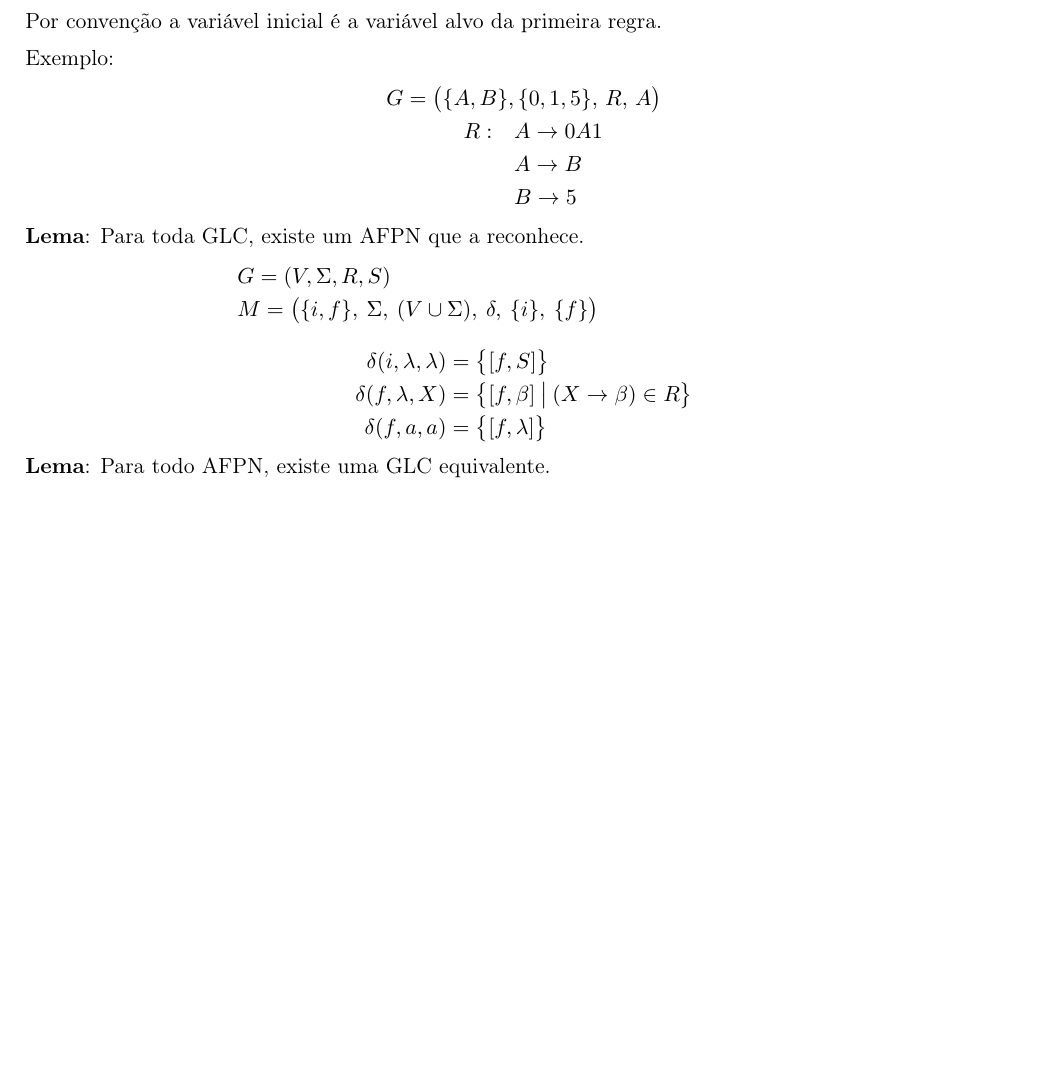
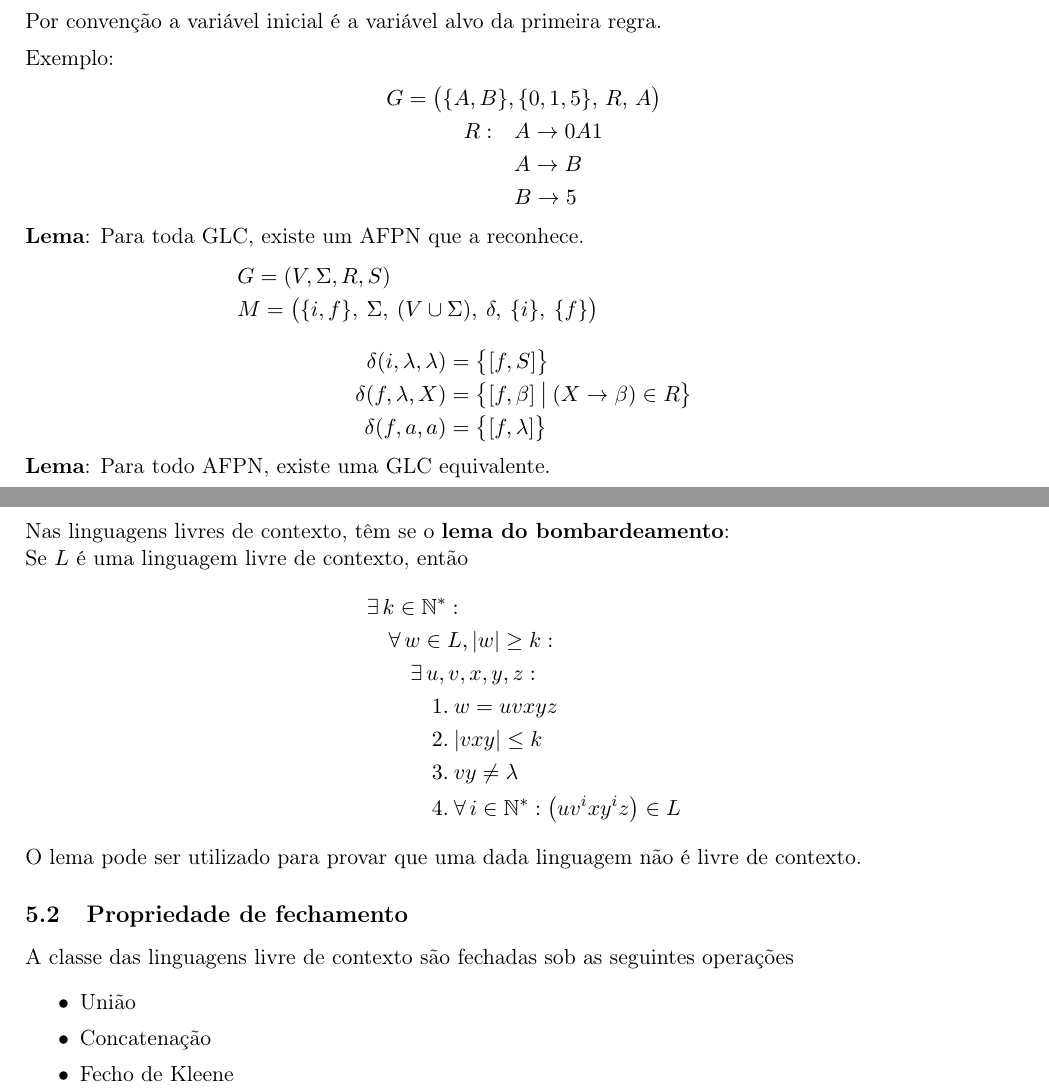
Before and after one commit to gahag-notes/ftc, a LaTeX document (notebook.tex): part of page 5 of 5 before the commit and two parts of pages 5 and 6 of 6 after it, the two joined at a grey line, cut so that both start at the same text, the shorter picture padded with empty space. Compiled offline with pdfLaTeX.

Commit message:
05-09 Class.

```diff
--- a/notebook.tex
+++ b/notebook.tex
@@ -289,5 +289,25 @@ Exemplo:
   \delta(f, \lambda, X) & = \big\{ [f, \beta] \>\big|\> (X \to \beta) \in R \big\} \\
   \delta(f, a, a) & = \big\{ [f, \lambda] \big\}
 \end{align*}
-\textbf{Lema}: Para todo AFPN, existe uma GLC equivalente.
+\textbf{Lema}: Para todo AFPN, existe uma GLC equivalente. \newpage
+Nas linguagens livres de contexto, têm se o \textbf{lema do bombardeamento}: \\
+Se \(L\) é uma linguagem livre de contexto, então
+\begin{align*}
+  & \exists\, k \in \mathbb{N}^*: \\
+  & \quad \forall\, w \in L, |w| \geq k : \\
+  & \quad\quad \exists\, u, v, x, y, z: \\
+  & \quad\quad\quad 1.\> w = uvxyz \\
+  & \quad\quad\quad 2.\> |vxy| \leq k \\
+  & \quad\quad\quad 3.\> vy \neq \lambda \\
+  & \quad\quad\quad 4.\> \forall\,i \in \mathbb{N}^*: \left(uv^ixy^iz\right) \in L
+\end{align*}
+O lema pode ser utilizado para provar que uma dada linguagem não é livre de contexto.
+\subsection{Propriedade de fechamento}
+\label{sec:orgb6300c4}
+A classe das linguagens livre de contexto são fechadas sob as seguintes operações
+\begin{itemize}[itemsep=0pt]
+\item União
+\item Concatenação
+\item Fecho de Kleene
+\end{itemize}
 \end{document}
```
Also changed, not shown: notebook.pdf, notebook.tex (32 more changed lines), 1 other file.
